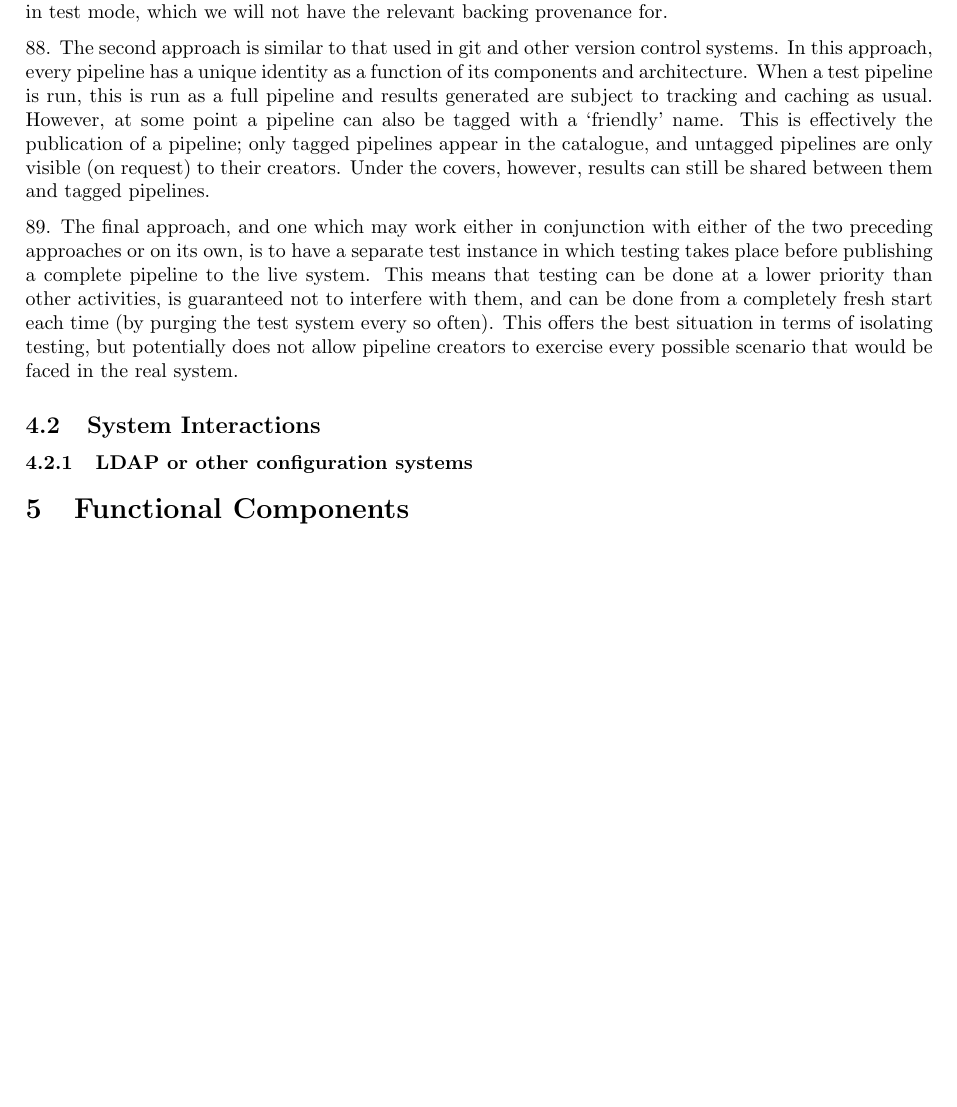
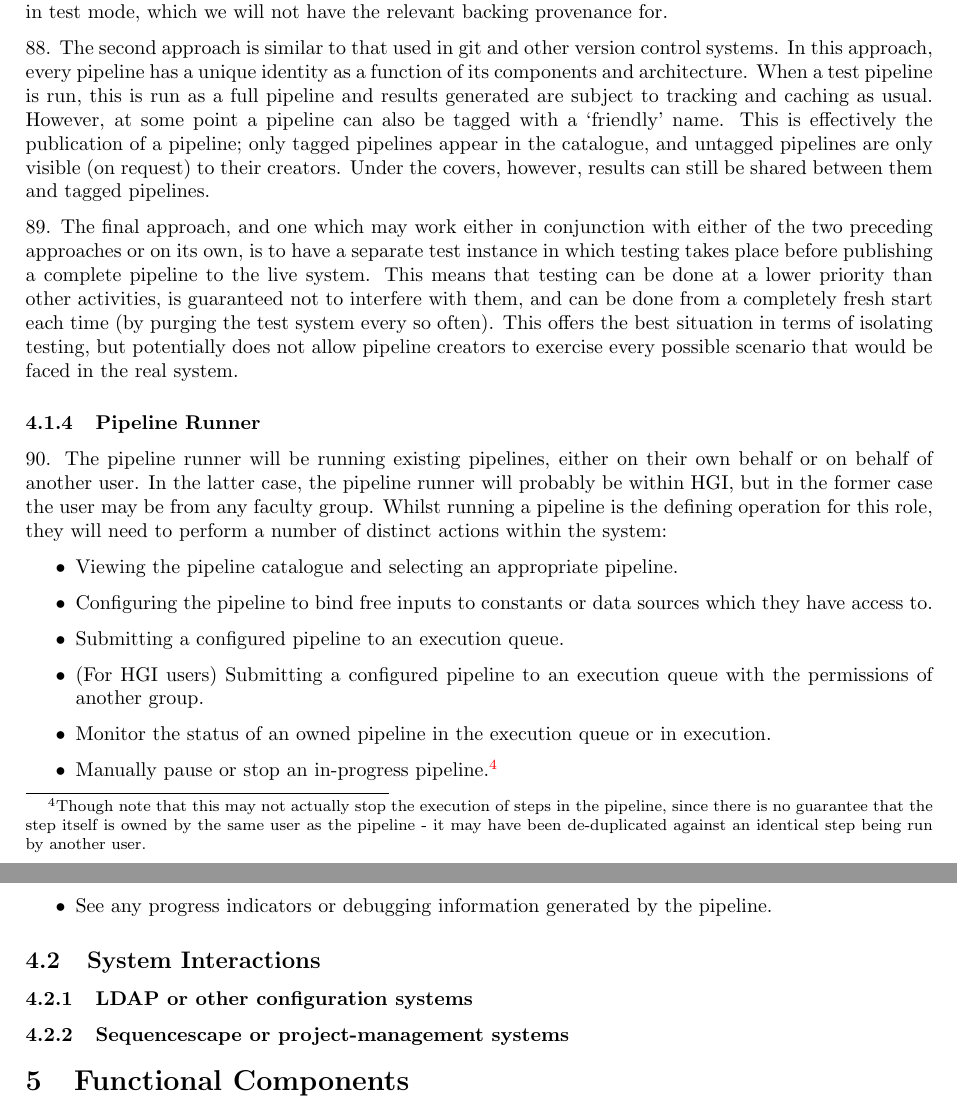
Before and after one commit to wtsi-hgi/mercury, a LaTeX paper (specification/spec.tex): part of page 14 of 14 before the commit and two parts of pages 14 and 15 of 15 after it, the two joined at a grey line, cut so that both start at the same text, the shorter picture padded with empty space. Compiled offline with pdfLaTeX.

Commit message:
Add section on pipeline creation and pipeline running.

```diff
--- a/specification/spec.tex
+++ b/specification/spec.tex
@@ -231,9 +231,21 @@ seq 1 1000000 | filterPrimes | head -n 5
 \npar With regard to the second issue of handling test-generated results, we have three main choices. One is to allow for a `test mode' which would let pipelines be modified and suppress the caching of results. Pipelines in test mode could not be published, and results from test mode runs would be discarded. This has the advantage of keeping everything under test tidily away from running pipelines. However, this prevents partial results from test pipelines being shared with each other, and also means that the `successful' iteration will need to be run twice - once in testing, and another after being published. This is sub-optimal. Also, there will undoubtedly come a time where somebody relies upon results generated in test mode, which we will not have the relevant backing provenance for.
 \npar The second approach is similar to that used in git and other version control systems. In this approach, every pipeline has a unique identity as a function of its components and architecture. When a test pipeline is run, this is run as a full pipeline and results generated are subject to tracking and caching as usual. However, at some point a pipeline can also be tagged with a `friendly' name. This is effectively the publication of a pipeline; only tagged pipelines appear in the catalogue, and untagged pipelines are only visible (on request) to their creators. Under the covers, however, results can still be shared between them and tagged pipelines.
 \npar The final approach, and one which may work either in conjunction with either of the two preceding approaches or on its own, is to have a separate test instance in which testing takes place before publishing a complete pipeline to the live system. This means that testing can be done at a lower priority than other activities, is guaranteed not to interfere with them, and can be done from a completely fresh start each time (by purging the test system every so often). This offers the best situation in terms of isolating testing, but potentially does not allow pipeline creators to exercise every possible scenario that would be faced in the real system.
+\subsubsection{Pipeline Runner}
+\npar The pipeline runner will be running existing pipelines, either on their own behalf or on behalf of another user. In the latter case, the pipeline runner will probably be within HGI, but in the former case the user may be from any faculty group. Whilst running a pipeline is the defining operation for this role, they will need to perform a number of distinct actions within the system:
+\begin{itemize}
+\item Viewing the pipeline catalogue and selecting an appropriate pipeline.
+\item Configuring the pipeline to bind free inputs to constants or data sources which they have access to.
+\item Submitting a configured pipeline to an execution queue.
+\item (For HGI users) Submitting a configured pipeline to an execution queue with the permissions of another group.
+\item Monitor the status of an owned pipeline in the execution queue or in execution.
+\item Manually pause or stop an in-progress pipeline.\footnote{Though note that this may not actually stop the execution of steps in the pipeline, since there is no guarantee that the step itself is owned by the same user as the pipeline - it may have been de-duplicated against an identical step being run by another user.}
+\item See any progress indicators or debugging information generated by the pipeline.
+\end{itemize}
 \subsection{System Interactions}
 \subsubsection{LDAP or other configuration systems}
 \label{sec:interactions:ldap}
+\subsubsection{Sequencescape or project-management systems}
 \section{Functional Components}
 \printglossaries
 \end{document}
```
